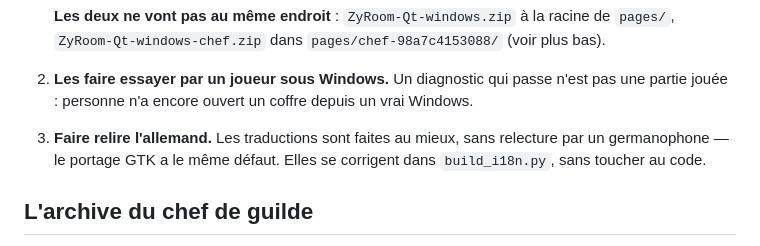
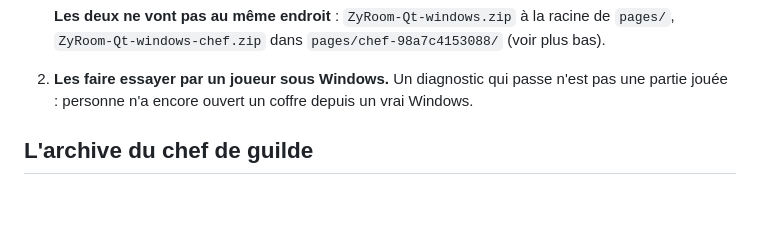
Before and after one commit to xiom-dev/zyroom-gtk-android, a Markdown page: zyroom-qt/README.md, the part around the change. Rendered like a GitHub page; blank space fills up the shorter version.

Commit message:
Le reste à faire n'attend plus de relecteur
La relecture des traductions anglaise et allemande est abandonnée : elle
figurait comme tâche restante alors que la décision est prise depuis
longtemps. Les traductions livrées ne bougent pas — c'est leur relecture
par un locuteur natif qui sort de la liste.

Co-Authored-By: Claude Opus 5 <noreply@anthropic.com>
Claude-Session: https://claude.ai/code/session_018nXw4uQJ5Cxe5s1ZeZX6Nt

```diff
--- a/zyroom-qt/README.md
+++ b/zyroom-qt/README.md
@@ -102,9 +102,6 @@ fait ici.
 2. **Les faire essayer par un joueur sous Windows.** Un diagnostic qui passe
    n'est pas une partie jouée : personne n'a encore ouvert un coffre depuis un
    vrai Windows.
-3. **Faire relire l'allemand.** Les traductions sont faites au mieux, sans
-   relecture par un germanophone — le portage GTK a le même défaut. Elles se
-   corrigent dans `build_i18n.py`, sans toucher au code.
 
 ## L'archive du chef de guilde
 
```
